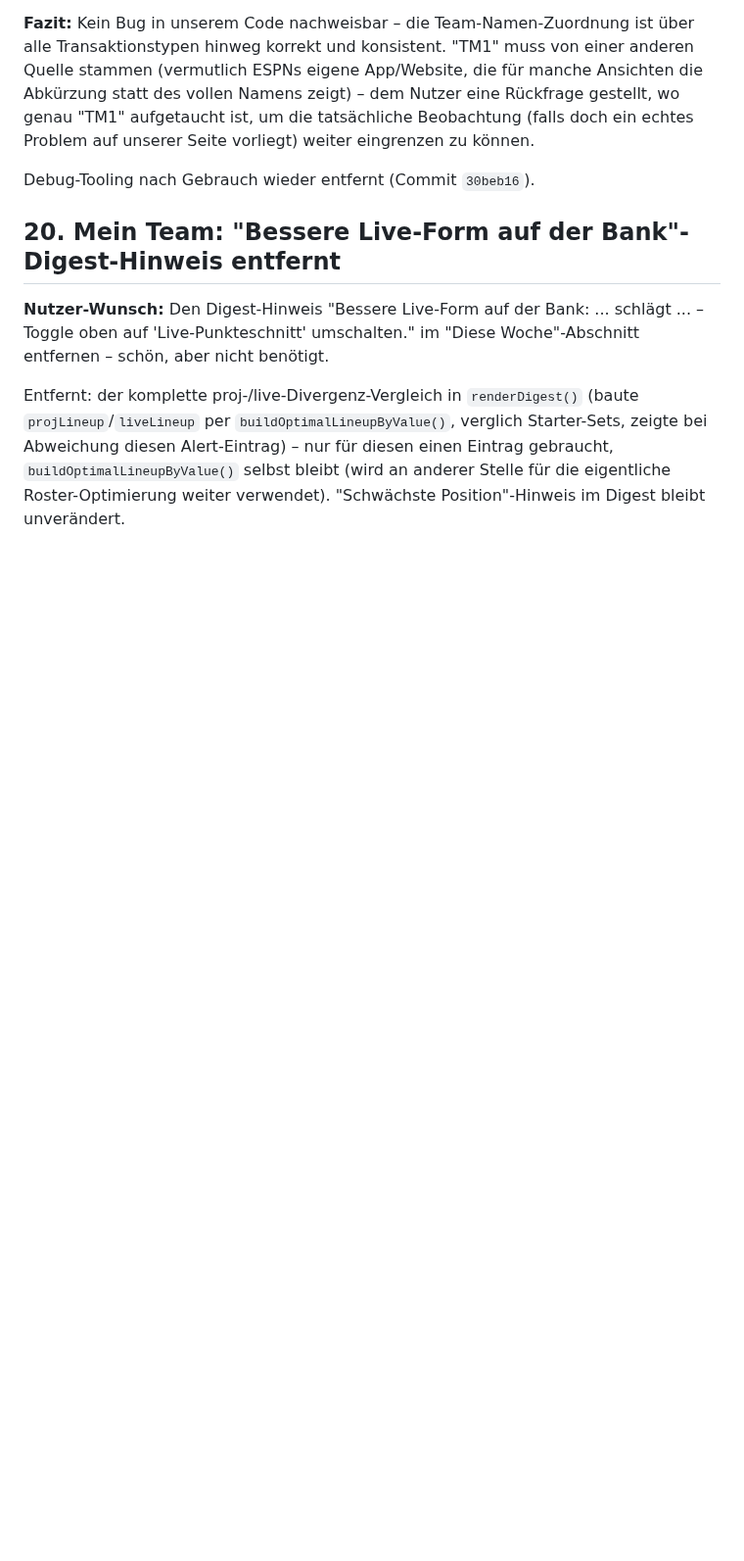
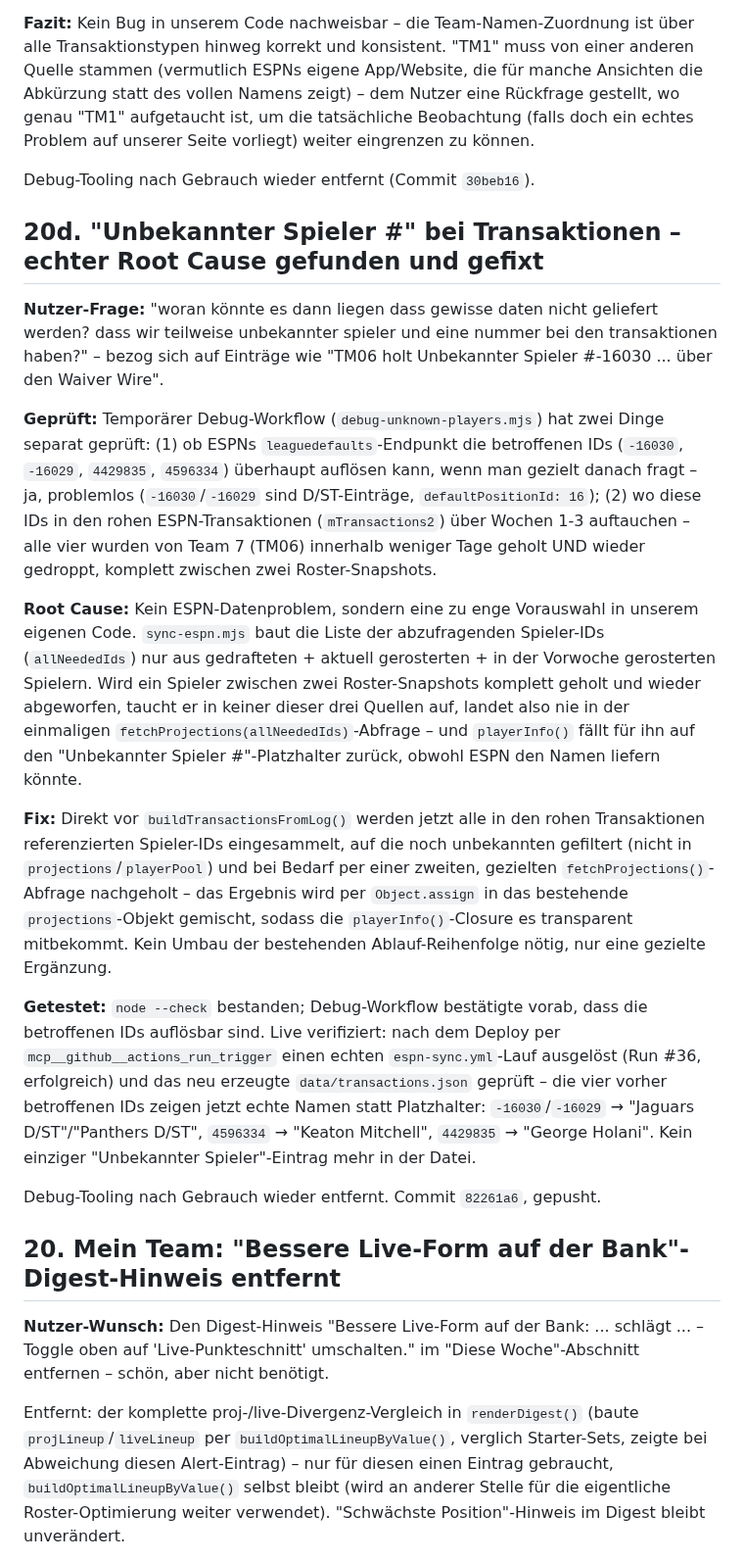
Before and after one commit to RadoSantar/draft-room, a Markdown page: docs/session-log-2026-09-23-vorschau-fix.md, the part around the change. Shown at 98% size. GitHub-like rendering; blank space fills up the shorter version.

Commit message:
Changelog: "Unbekannter Spieler"-Fix dokumentiert (Root Cause + Live-Verifikation)
Co-Authored-By: Claude Sonnet 5 <noreply@anthropic.com>
Claude-Session: https://claude.ai/code/session_01TRMCCPvs3JoGpDu1kFCEF6

```diff
--- a/docs/session-log-2026-09-23-vorschau-fix.md
+++ b/docs/session-log-2026-09-23-vorschau-fix.md
@@ -426,6 +426,20 @@ Commit `b4d0a44`, gepusht.
 
 Debug-Tooling nach Gebrauch wieder entfernt (Commit `30beb16`).
 
+## 20d. "Unbekannter Spieler #<id>" bei Transaktionen – echter Root Cause gefunden und gefixt
+
+**Nutzer-Frage:** "woran könnte es dann liegen dass gewisse daten nicht geliefert werden? dass wir teilweise unbekannter spieler und eine nummer bei den transaktionen haben?" – bezog sich auf Einträge wie "TM06 holt Unbekannter Spieler #-16030 ... über den Waiver Wire".
+
+**Geprüft:** Temporärer Debug-Workflow (`debug-unknown-players.mjs`) hat zwei Dinge separat geprüft: (1) ob ESPNs `leaguedefaults`-Endpunkt die betroffenen IDs (`-16030`, `-16029`, `4429835`, `4596334`) überhaupt auflösen kann, wenn man gezielt danach fragt – ja, problemlos (`-16030`/`-16029` sind D/ST-Einträge, `defaultPositionId: 16`); (2) wo diese IDs in den rohen ESPN-Transaktionen (`mTransactions2`) über Wochen 1-3 auftauchen – alle vier wurden von Team 7 (TM06) innerhalb weniger Tage geholt UND wieder gedroppt, komplett zwischen zwei Roster-Snapshots.
+
+**Root Cause:** Kein ESPN-Datenproblem, sondern eine zu enge Vorauswahl in unserem eigenen Code. `sync-espn.mjs` baut die Liste der abzufragenden Spieler-IDs (`allNeededIds`) nur aus gedrafteten + aktuell gerosterten + in der Vorwoche gerosterten Spielern. Wird ein Spieler zwischen zwei Roster-Snapshots komplett geholt und wieder abgeworfen, taucht er in keiner dieser drei Quellen auf, landet also nie in der einmaligen `fetchProjections(allNeededIds)`-Abfrage – und `playerInfo()` fällt für ihn auf den "Unbekannter Spieler #<id>"-Platzhalter zurück, obwohl ESPN den Namen liefern könnte.
+
+**Fix:** Direkt vor `buildTransactionsFromLog()` werden jetzt alle in den rohen Transaktionen referenzierten Spieler-IDs eingesammelt, auf die noch unbekannten gefiltert (nicht in `projections`/`playerPool`) und bei Bedarf per einer zweiten, gezielten `fetchProjections()`-Abfrage nachgeholt – das Ergebnis wird per `Object.assign` in das bestehende `projections`-Objekt gemischt, sodass die `playerInfo()`-Closure es transparent mitbekommt. Kein Umbau der bestehenden Ablauf-Reihenfolge nötig, nur eine gezielte Ergänzung.
+
+**Getestet:** `node --check` bestanden; Debug-Workflow bestätigte vorab, dass die betroffenen IDs auflösbar sind. Live verifiziert: nach dem Deploy per `mcp__github__actions_run_trigger` einen echten `espn-sync.yml`-Lauf ausgelöst (Run #36, erfolgreich) und das neu erzeugte `data/transactions.json` geprüft – die vier vorher betroffenen IDs zeigen jetzt echte Namen statt Platzhalter: `-16030`/`-16029` → "Jaguars D/ST"/"Panthers D/ST", `4596334` → "Keaton Mitchell", `4429835` → "George Holani". Kein einziger "Unbekannter Spieler"-Eintrag mehr in der Datei.
+
+Debug-Tooling nach Gebrauch wieder entfernt. Commit `82261a6`, gepusht.
+
 ## 20. Mein Team: "Bessere Live-Form auf der Bank"-Digest-Hinweis entfernt
 
 **Nutzer-Wunsch:** Den Digest-Hinweis "Bessere Live-Form auf der Bank: ... schlägt ... – Toggle oben auf 'Live-Punkteschnitt' umschalten." im "Diese Woche"-Abschnitt entfernen – schön, aber nicht benötigt.
```
